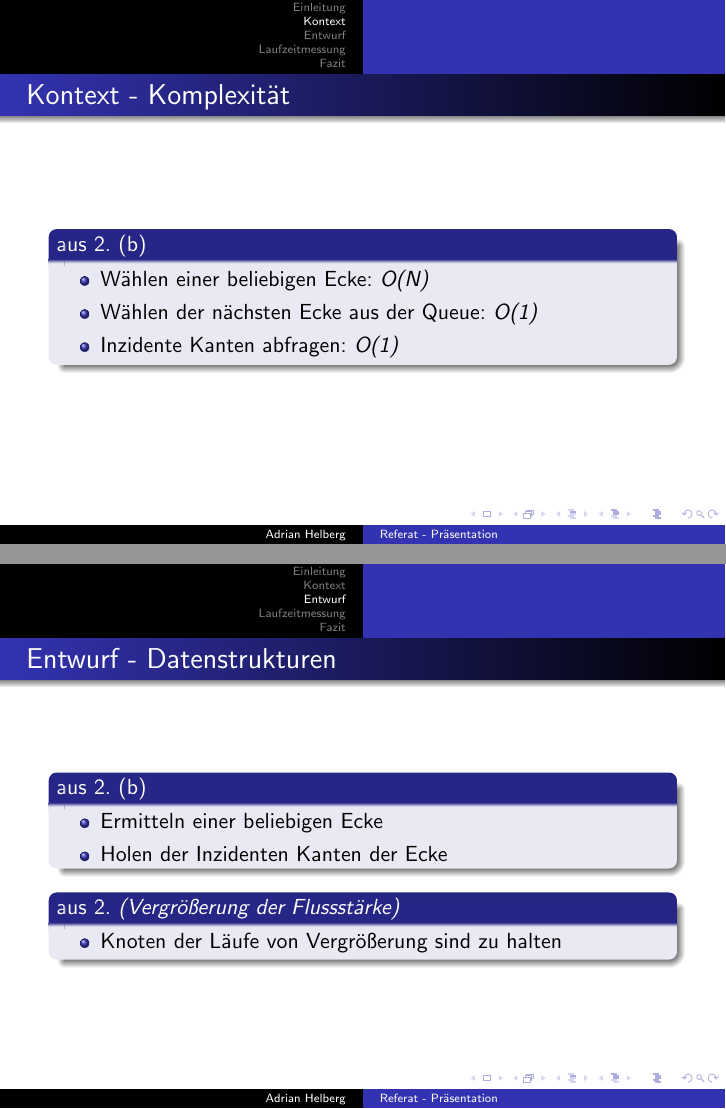
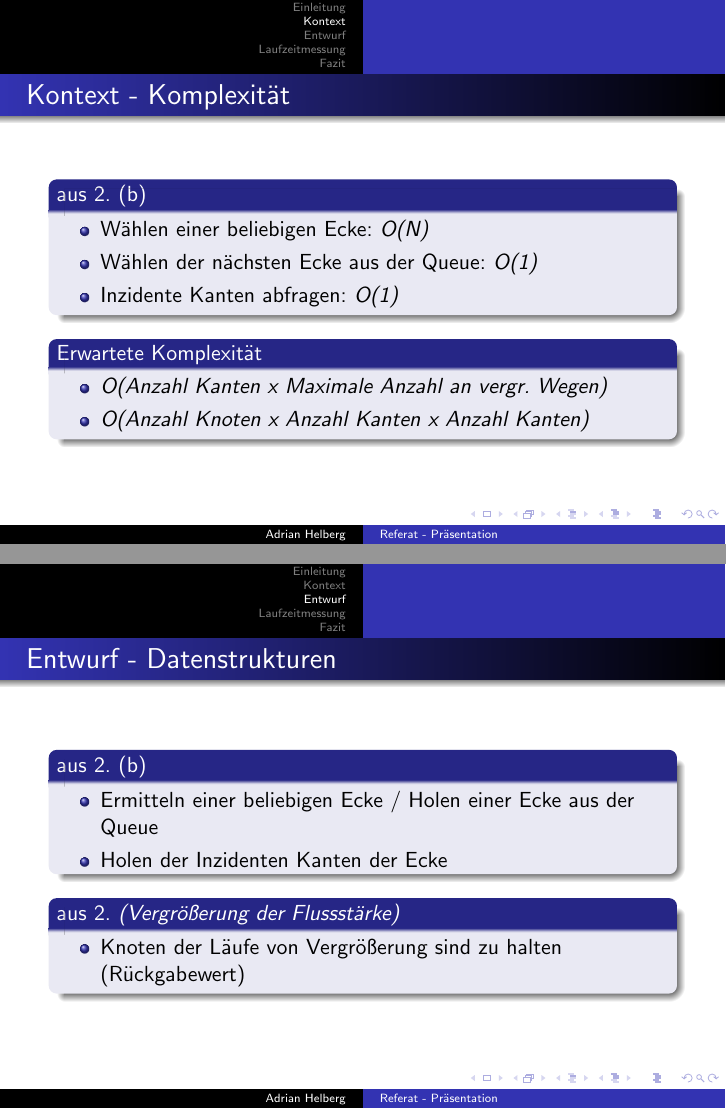
Before and after one commit to adrian-helberg/ws2019, LaTeX slides (GKA/Referat/src/presentation.tex): pages 12 and 16 of 25, joined at a grey line. Compiled offline with pdfLaTeX.

Commit message:
GKA: Presentation second version

```diff
--- a/GKA/Referat/src/presentation.tex
+++ b/GKA/Referat/src/presentation.tex
@@ -205,6 +203,13 @@ columns=fixed
                 \item Inzidente Kanten abfragen: \textit{O(1)}
             \end{itemize}
         \end{block}
+
+        \begin{block}{Erwartete Komplexit\"at}
+            \begin{itemize}
+                \item \textit{O(Anzahl Kanten x Maximale Anzahl an vergr. Wegen)}
+                \item \textit{O(Anzahl Knoten x Anzahl Kanten x Anzahl Kanten)}
+            \end{itemize}
+        \end{block}
     \end{frame}
 
     \section{Entwurf}
@@ -250,14 +258,14 @@ columns=fixed
     \begin{frame}{Entwurf - Datenstrukturen}
         \begin{block}{aus 2. (b)}
             \begin{itemize}
-                \item Ermitteln einer beliebigen Ecke
+                \item Ermitteln einer beliebigen Ecke / Holen einer Ecke aus der Queue
                 \item Holen der Inzidenten Kanten der Ecke
             \end{itemize}
         \end{block}
 
         \begin{block}{aus 2. \textit{(Vergr\"o\ss{}erung der Flussst\"arke)}}
             \begin{itemize}
-                \item Knoten der L\"aufe von Vergr\"o\ss{}erung sind zu halten
+                \item Knoten der L\"aufe von Vergr\"o\ss{}erung sind zu halten (R\"uckgabewert)
             \end{itemize}
         \end{block}
     \end{frame}
```
Also changed, not shown: GKA/Referat/erwartete_kompl.PNG (added), GKA/Referat/out/presentation.pdf, GKA/Referat/src/presentation.tex (23 more changed lines), 5 other files.
